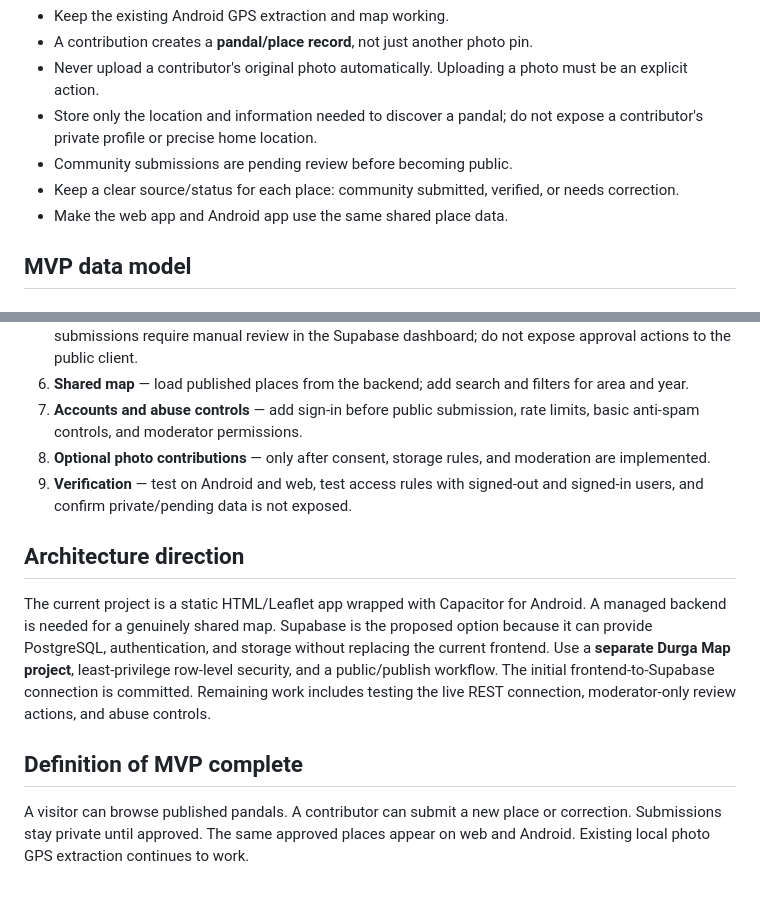
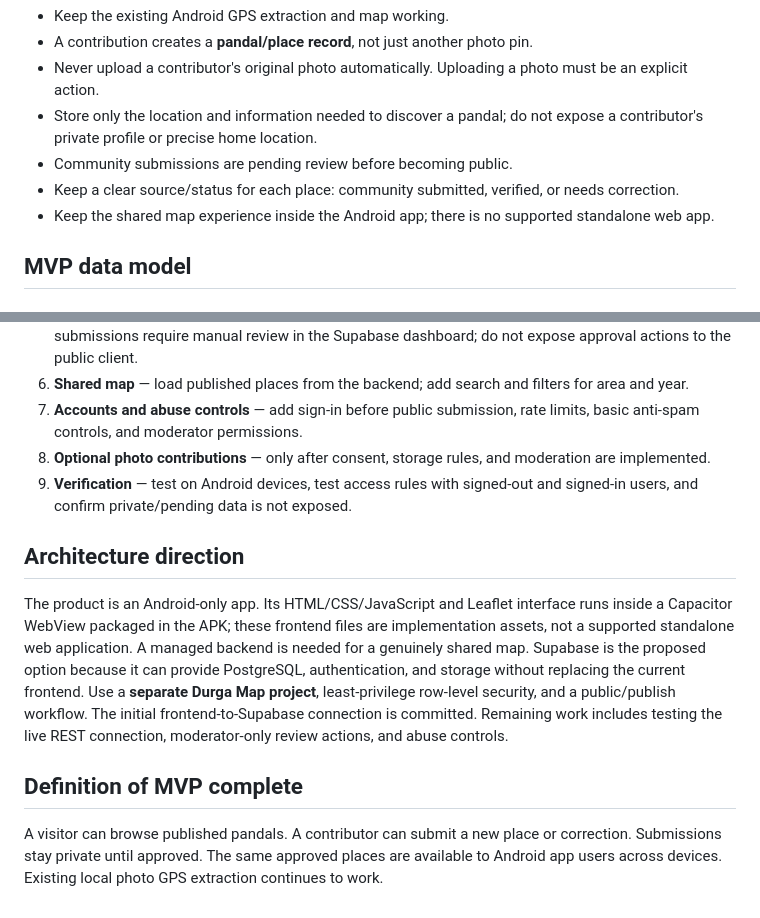
Before and after one commit to barshan94/Durga-Map, a Markdown page: COMMUNITY_ROADMAP.md, 2 parts joined by grey strips. Rendered like a GitHub page.

Commit message:
docs: make community roadmap Android-only

```diff
--- a/COMMUNITY_ROADMAP.md
+++ b/COMMUNITY_ROADMAP.md
@@ -12,7 +12,7 @@ Turn Durga Map from a personal GPS-photo explorer into a shared, community-contr
 - Store only the location and information needed to discover a pandal; do not expose a contributor's private profile or precise home location.
 - Community submissions are pending review before becoming public.
 - Keep a clear source/status for each place: community submitted, verified, or needs correction.
-- Make the web app and Android app use the same shared place data.
+- Keep the shared map experience inside the Android app; there is no supported standalone web app.
 
 ## MVP data model
 
@@ -51,12 +51,12 @@ Turn Durga Map from a personal GPS-photo explorer into a shared, community-contr
 6. **Shared map** — load published places from the backend; add search and filters for area and year.
 7. **Accounts and abuse controls** — add sign-in before public submission, rate limits, basic anti-spam controls, and moderator permissions.
 8. **Optional photo contributions** — only after consent, storage rules, and moderation are implemented.
-9. **Verification** — test on Android and web, test access rules with signed-out and signed-in users, and confirm private/pending data is not exposed.
+9. **Verification** — test on Android devices, test access rules with signed-out and signed-in users, and confirm private/pending data is not exposed.
 
 ## Architecture direction
 
-The current project is a static HTML/Leaflet app wrapped with Capacitor for Android. A managed backend is needed for a genuinely shared map. Supabase is the proposed option because it can provide PostgreSQL, authentication, and storage without replacing the current frontend. Use a **separate Durga Map project**, least-privilege row-level security, and a public/publish workflow. The initial frontend-to-Supabase connection is committed. Remaining work includes testing the live REST connection, moderator-only review actions, and abuse controls.
+The product is an Android-only app. Its HTML/CSS/JavaScript and Leaflet interface runs inside a Capacitor WebView packaged in the APK; these frontend files are implementation assets, not a supported standalone web application. A managed backend is needed for a genuinely shared map. Supabase is the proposed option because it can provide PostgreSQL, authentication, and storage without replacing the current frontend. Use a **separate Durga Map project**, least-privilege row-level security, and a public/publish workflow. The initial frontend-to-Supabase connection is committed. Remaining work includes testing the live REST connection, moderator-only review actions, and abuse controls.
 
 ## Definition of MVP complete
 
-A visitor can browse published pandals. A contributor can submit a new place or correction. Submissions stay private until approved. The same approved places appear on web and Android. Existing local photo GPS extraction continues to work.
+A visitor can browse published pandals. A contributor can submit a new place or correction. Submissions stay private until approved. The same approved places are available to Android app users across devices. Existing local photo GPS extraction continues to work.
```
